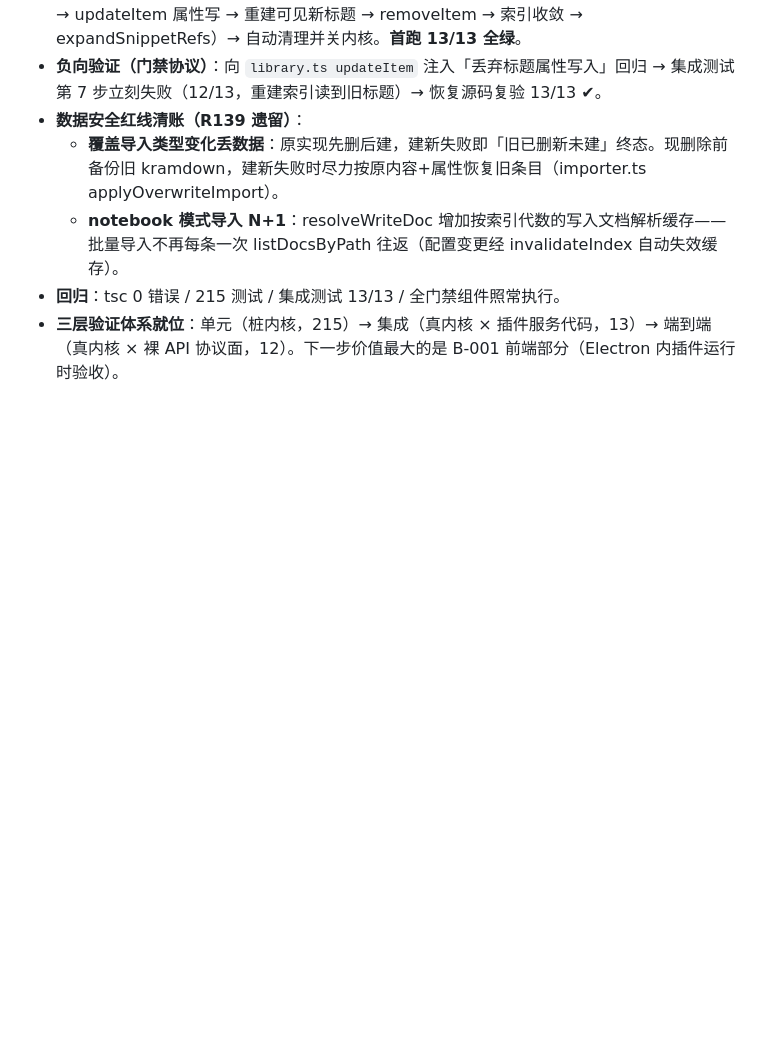
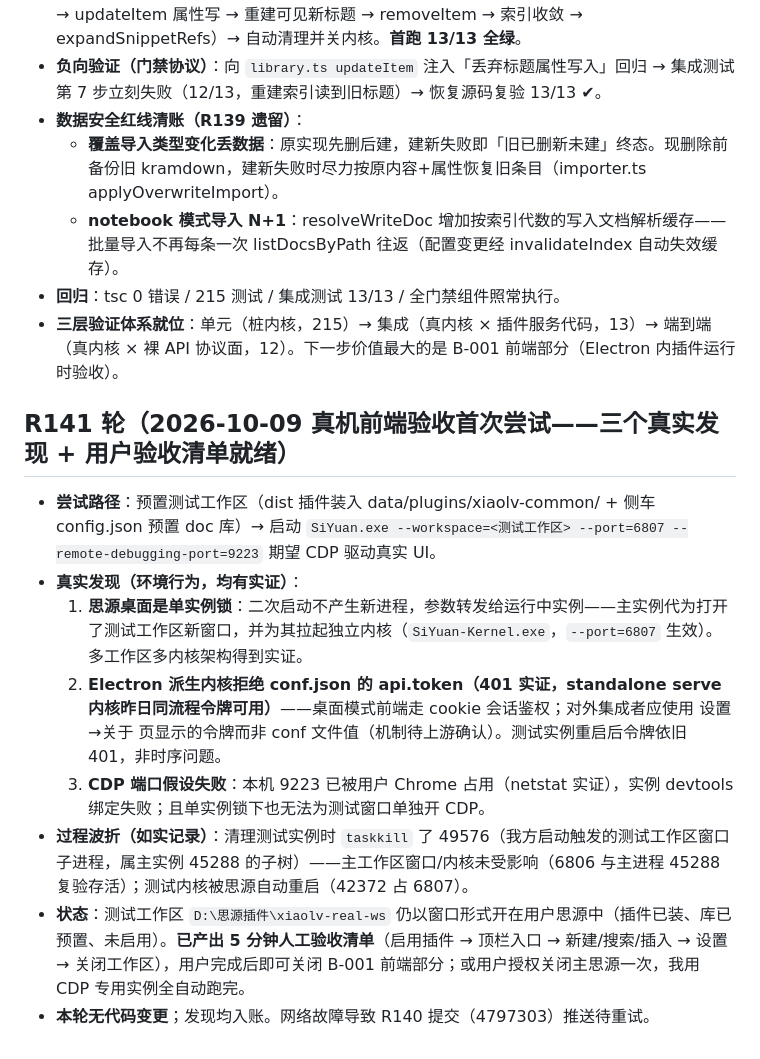
Before and after one commit to ai68298100/xiaolv-common, a Markdown page: docs/dev-plan-2026-10-06.md, the part around the change. Rendered like a GitHub page; blank space fills up the shorter version.

Commit message:
R141：真机前端验收首试——单实例锁/Electron 内核令牌 401/CDP 占用三个真实发现入账，用户验收清单就绪

```diff
--- a/docs/dev-plan-2026-10-06.md
+++ b/docs/dev-plan-2026-10-06.md
@@ -1447,3 +1447,14 @@
   - **notebook 模式导入 N+1**：resolveWriteDoc 增加按索引代数的写入文档解析缓存——批量导入不再每条一次 listDocsByPath 往返（配置变更经 invalidateIndex 自动失效缓存）。
 - **回归**：tsc 0 错误 / 215 测试 / 集成测试 13/13 / 全门禁组件照常执行。
 - **三层验证体系就位**：单元（桩内核，215）→ 集成（真内核 × 插件服务代码，13）→ 端到端（真内核 × 裸 API 协议面，12）。下一步价值最大的是 B-001 前端部分（Electron 内插件运行时验收）。
+
+## R141 轮（2026-10-09 真机前端验收首次尝试——三个真实发现 + 用户验收清单就绪）
+
+- **尝试路径**：预置测试工作区（dist 插件装入 data/plugins/xiaolv-common/ + 侧车 config.json 预置 doc 库）→ 启动 `SiYuan.exe --workspace=<测试工作区> --port=6807 --remote-debugging-port=9223` 期望 CDP 驱动真实 UI。
+- **真实发现（环境行为，均有实证）**：
+  1. **思源桌面是单实例锁**：二次启动不产生新进程，参数转发给运行中实例——主实例代为打开了测试工作区新窗口，并为其拉起独立内核（`SiYuan-Kernel.exe`，`--port=6807` 生效）。多工作区多内核架构得到实证。
+  2. **Electron 派生内核拒绝 conf.json 的 api.token（401 实证，standalone serve 内核昨日同流程令牌可用）**——桌面模式前端走 cookie 会话鉴权；对外集成者应使用 设置→关于 页显示的令牌而非 conf 文件值（机制待上游确认）。测试实例重启后令牌依旧 401，非时序问题。
+  3. **CDP 端口假设失败**：本机 9223 已被用户 Chrome 占用（netstat 实证），实例 devtools 绑定失败；且单实例锁下也无法为测试窗口单独开 CDP。
+- **过程波折（如实记录）**：清理测试实例时 `taskkill` 了 49576（我方启动触发的测试工作区窗口子进程，属主实例 45288 的子树）——主工作区窗口/内核未受影响（6806 与主进程 45288 复验存活）；测试内核被思源自动重启（42372 占 6807）。
+- **状态**：测试工作区 `D:\思源插件\xiaolv-real-ws` 仍以窗口形式开在用户思源中（插件已装、库已预置、未启用）。**已产出 5 分钟人工验收清单**（启用插件 → 顶栏入口 → 新建/搜索/插入 → 设置 → 关闭工作区），用户完成后即可关闭 B-001 前端部分；或用户授权关闭主思源一次，我用 CDP 专用实例全自动跑完。
+- **本轮无代码变更**；发现均入账。网络故障导致 R140 提交（4797303）推送待重试。
```
